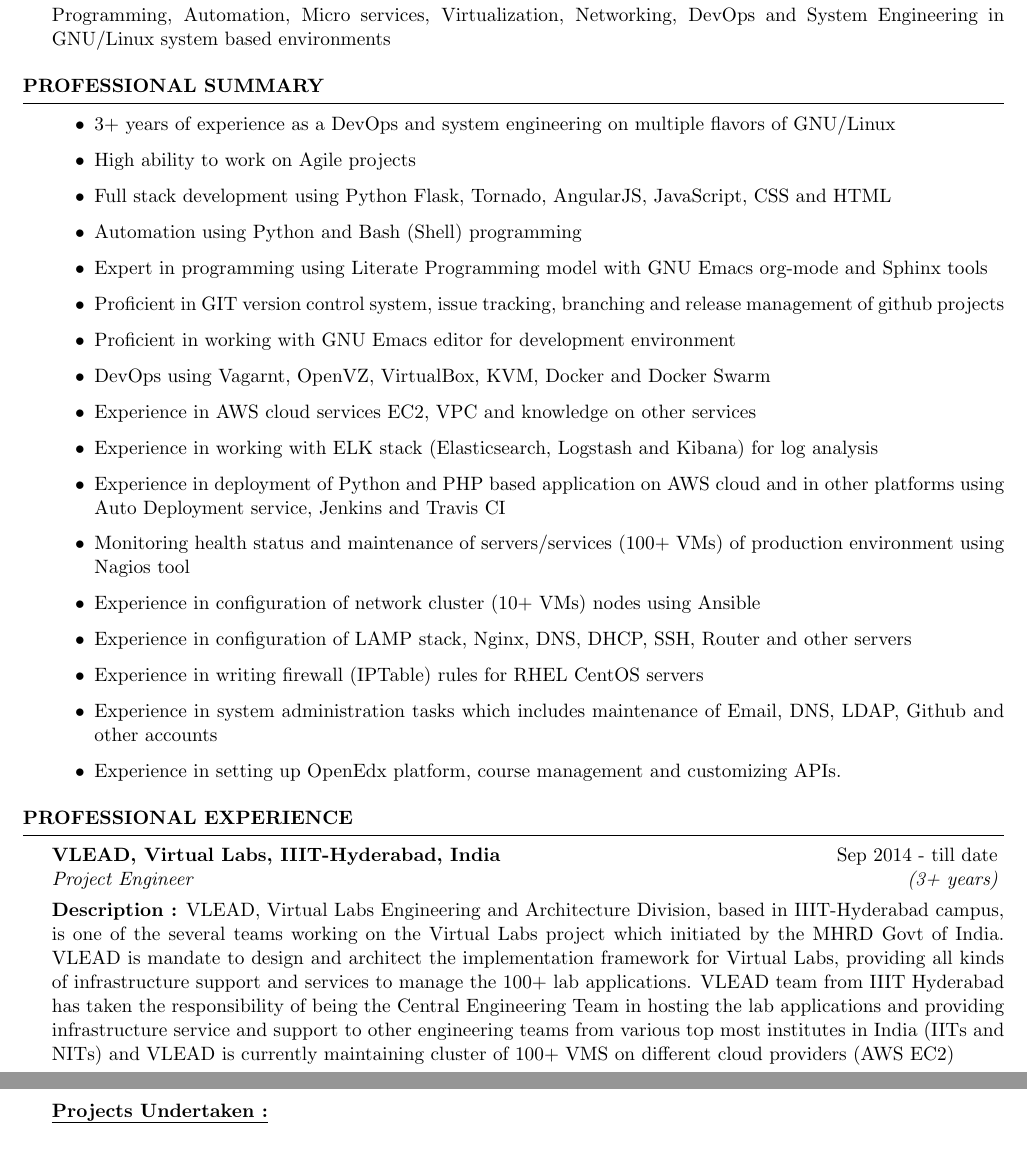
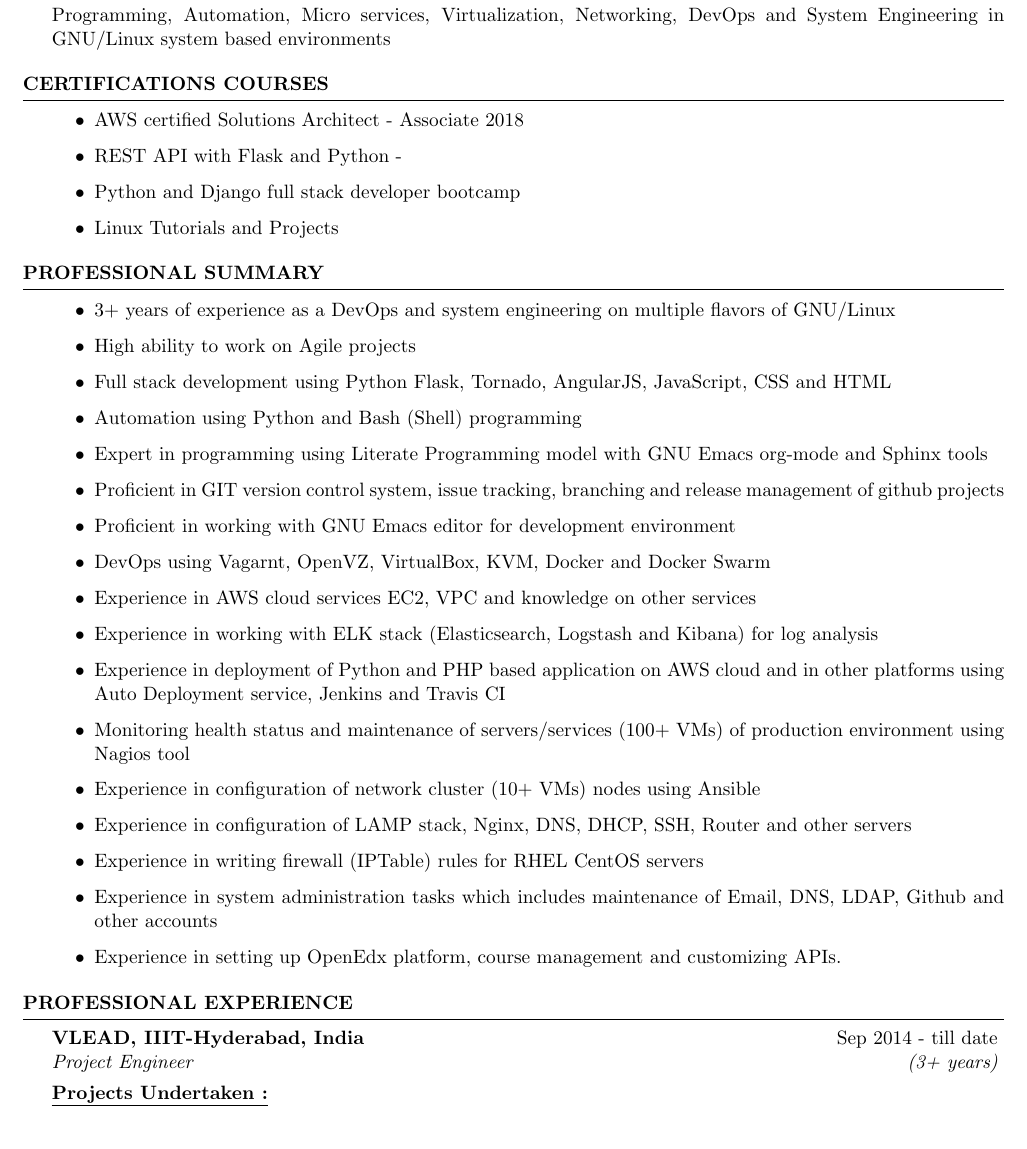
Before and after one commit to ksripathi/resume, a LaTeX CV (sripathi_resume.tex): two parts of pages 1 and 2 of 3 before the commit and part of page 1 of 3 after it, the two joined at a grey line, cut so that both start at the same text. Compiled offline with pdfLaTeX.

Commit message:
added certification

```diff
--- a/sripathi_resume.tex
+++ b/sripathi_resume.tex
@@ -33,6 +33,18 @@
   { Programming, Automation, Micro services, Virtualization,
     Networking, DevOps and System Engineering in GNU/Linux
     system based environments }
+
+\end{rSection}
+
+
+\begin{rSection}{CERTIFICATIONS COURSES}
+  \begin{itemize}
+  \item AWS certified Solutions Architect - Associate 2018
+  \item REST API with Flask and Python -
+  \item Python and Django full stack developer bootcamp
+  \item Linux Tutorials and Projects
+
+  \end{itemize}
 
 \end{rSection}
 
@@ -106,24 +118,24 @@
 \begin{rSection}{PROFESSIONAL EXPERIENCE}
 
    \begin{rSubsection}
-    {VLEAD, Virtual Labs, IIIT-Hyderabad, India}{Sep 2014 - till date}
+    {VLEAD, IIIT-Hyderabad, India}{Sep 2014 - till date}
     {Project Engineer} {(3+ years)}
 
-    \textbf{Description
-      :} VLEAD, Virtual Labs Engineering and Architecture Division,
-    based in IIIT-Hyderabad campus, is one of the several teams
-    working on the Virtual Labs project which initiated by the MHRD
-    Govt of India. VLEAD is mandate to design and architect the
-    implementation framework for Virtual Labs, providing all kinds of
-    infrastructure support and services to manage the 100+ lab
-    applications. VLEAD team from IIIT Hyderabad has taken the
-    responsibility of being the Central Engineering Team in hosting
-    the lab applications and providing infrastructure service and
-    support to other engineering teams from various top most
-    institutes in India (IITs and NITs) and VLEAD is currently
-    maintaining cluster of 100+ VMS on different cloud providers (AWS
-    EC2) \\
-    \break
+    %% \textbf{Description
+    %%   :} VLEAD, Virtual Labs Engineering and Architecture Division,
+    %% based in IIIT-Hyderabad campus, is one of the several teams
+    %% working on the Virtual Labs project which initiated by the MHRD
+    %% Govt of India. VLEAD is mandate to design and architect the
+    %% implementation framework for Virtual Labs, providing all kinds of
+    %% infrastructure support and services to manage the 100+ lab
+    %% applications. VLEAD team from IIIT Hyderabad has taken the
+    %% responsibility of being the Central Engineering Team in hosting
+    %% the lab applications and providing infrastructure service and
+    %% support to other engineering teams from various top most
+    %% institutes in India (IITs and NITs) and VLEAD is currently
+    %% maintaining cluster of 100+ VMS on different cloud providers (AWS
+    %% EC2) \\
+    %% \break
     %% \textbf{Roles and Responsibilities :}
     %% \begin{itemize}
 
```
Also changed, not shown: sripathi_resume.pdf, sripathi_resume.tex (104 more changed lines).
